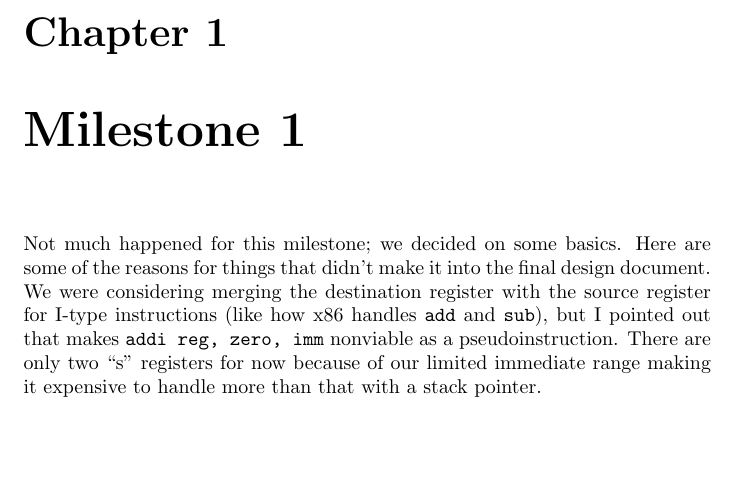
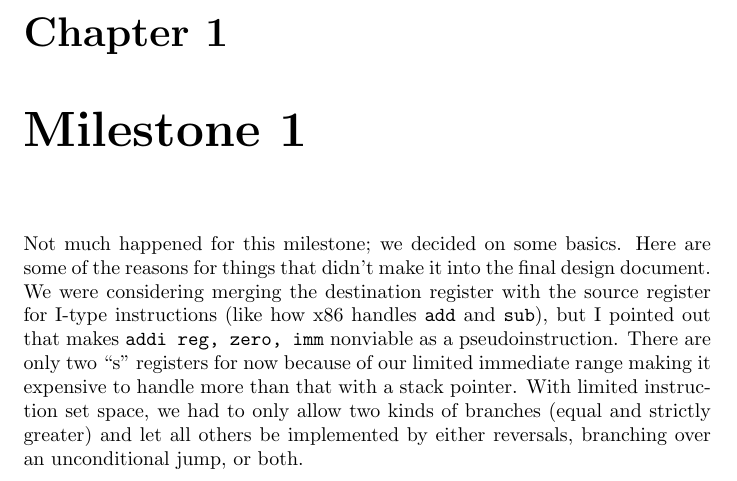
Before and after one commit to khattam/RISCBlade, a LaTeX document (design/journal-steimlj.tex): part of the page, cut so that both start at the same text, the shorter picture padded with empty space. Compiled offline with pdfLaTeX.

Commit message:
probably the last commit before the "due date", get something in...

```diff
--- a/design/journal-steimlj.tex
+++ b/design/journal-steimlj.tex
@@ -5,4 +5,5 @@ Not much happened for this milestone; we decided on some basics.
 Here are some of the reasons for things that didn't make it into the final design document.
 We were considering merging the destination register with the source register for I-type instructions (like how x86 handles \texttt{add} and \texttt{sub}), but I pointed out that makes \texttt{addi reg, zero, imm} nonviable as a pseudoinstruction.
 There are only two ``s'' registers for now because of our limited immediate range making it expensive to handle more than that with a stack pointer.
+With limited instruction set space, we had to only allow two kinds of branches (equal and strictly greater) and let all others be implemented by either reversals, branching over an unconditional jump, or both.
 \end{document}
```
Also changed, not shown: design/DesignDocument.pdf (added), design/journal-steimlj.pdf.
